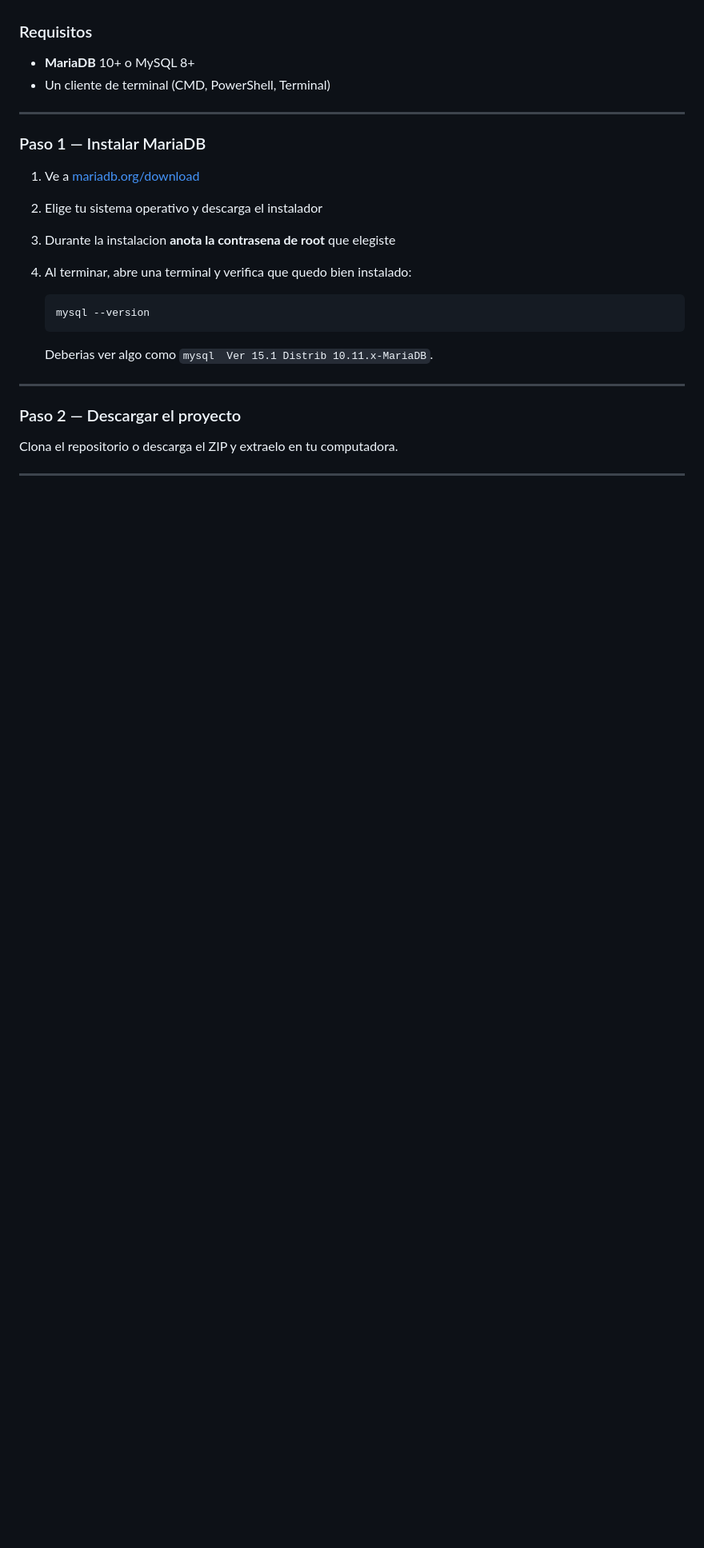
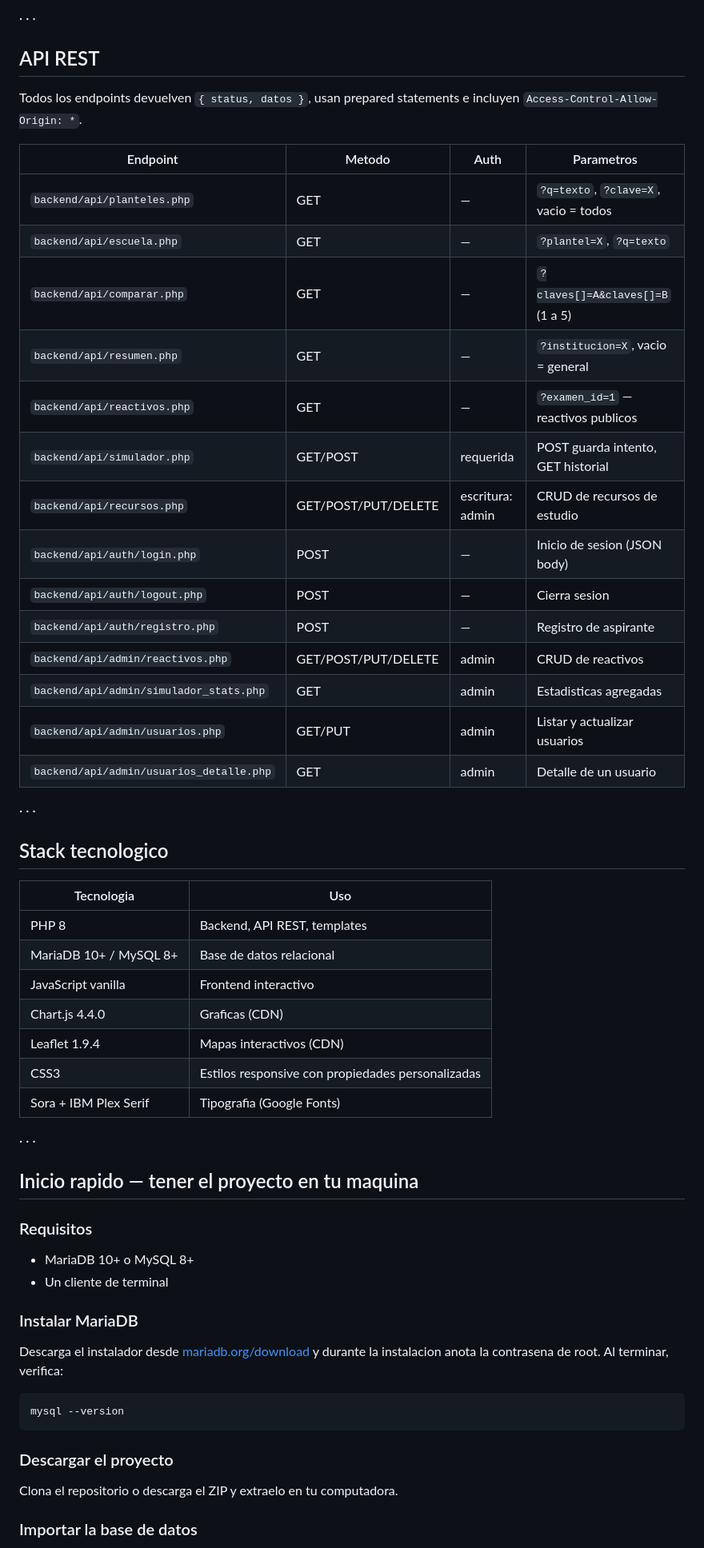
Before and after one commit to MelSurikun/ecoems-daw-app, a Markdown page: README.md, the part around one of its changes. Shown at 80% size. Drawn GitHub-style; blank space fills up the shorter version.

````diff
--- a/README.md
+++ b/README.md
@@ -10,29 +32,60 @@ Sigue estos pasos si quieres tener la base de datos en tu PC.
+· · ·
+
+## API REST
+
+Todos los endpoints devuelven `{ status, datos }`, usan prepared statements e incluyen `Access-Control-Allow-Origin: *`.
+
+| Endpoint | Metodo | Auth | Parametros |
+|---|---|---|---|
+| `backend/api/planteles.php` | GET | — | `?q=texto`, `?clave=X`, vacio = todos |
+| `backend/api/escuela.php` | GET | — | `?plantel=X`, `?q=texto` |
+| `backend/api/comparar.php` | GET | — | `?claves[]=A&claves[]=B` (1 a 5) |
+| `backend/api/resumen.php` | GET | — | `?institucion=X`, vacio = general |
+| `backend/api/reactivos.php` | GET | — | `?examen_id=1` — reactivos publicos |
+| `backend/api/simulador.php` | GET/POST | requerida | POST guarda intento, GET historial |
+| `backend/api/recursos.php` | GET/POST/PUT/DELETE | escritura: admin | CRUD de recursos de estudio |
+| `backend/api/auth/login.php` | POST | — | Inicio de sesion (JSON body) |
+| `backend/api/auth/logout.php` | POST | — | Cierra sesion |
+| `backend/api/auth/registro.php` | POST | — | Registro de aspirante |
+| `backend/api/admin/reactivos.php` | GET/POST/PUT/DELETE | admin | CRUD de reactivos |
+| `backend/api/admin/simulador_stats.php` | GET | admin | Estadisticas agregadas |
+| `backend/api/admin/usuarios.php` | GET/PUT | admin | Listar y actualizar usuarios |
+| `backend/api/admin/usuarios_detalle.php` | GET | admin | Detalle de un usuario |
+
+· · ·
+
+## Stack tecnologico
+
+| Tecnologia | Uso |
+|---|---|
+| PHP 8 | Backend, API REST, templates |
+| MariaDB 10+ / MySQL 8+ | Base de datos relacional |
+| JavaScript vanilla | Frontend interactivo |
+| Chart.js 4.4.0 | Graficas (CDN) |
+| Leaflet 1.9.4 | Mapas interactivos (CDN) |
+| CSS3 | Estilos responsive con propiedades personalizadas |
+| Sora + IBM Plex Serif | Tipografia (Google Fonts) |
+
+· · ·
+
+## Inicio rapido — tener el proyecto en tu maquina
 
 ### Requisitos
 
--   **MariaDB** 10+ o MySQL 8+
--   Un cliente de terminal (CMD, PowerShell, Terminal)
+- MariaDB 10+ o MySQL 8+
+- Un cliente de terminal
 
----
+### Instalar MariaDB
 
-### Paso 1 — Instalar MariaDB
+Descarga el instalador desde [mariadb.org/download](https://mariadb.org/download/) y durante la instalacion anota la contrasena de root. Al terminar, verifica:
 
-1.  Ve a [mariadb.org/download](https://mariadb.org/download/)
-2.  Elige tu sistema operativo y descarga el instalador
-3.  Durante la instalacion **anota la contrasena de root** que elegiste
-4.  Al terminar, abre una terminal y verifica que quedo bien instalado:
+```bash
+mysql --version
+```
 
-    ```bash
-    mysql --version
-    ```
-
-    Deberias ver algo como `mysql  Ver 15.1 Distrib 10.11.x-MariaDB`.
-
----
-
-### Paso 2 — Descargar el proyecto
+### Descargar el proyecto
 
 Clona el repositorio o descarga el ZIP y extraelo en tu computadora.
 
----
+### Importar la base de datos
 
````
Also changed, not shown: other parts of README.md (+134 -139 lines).
